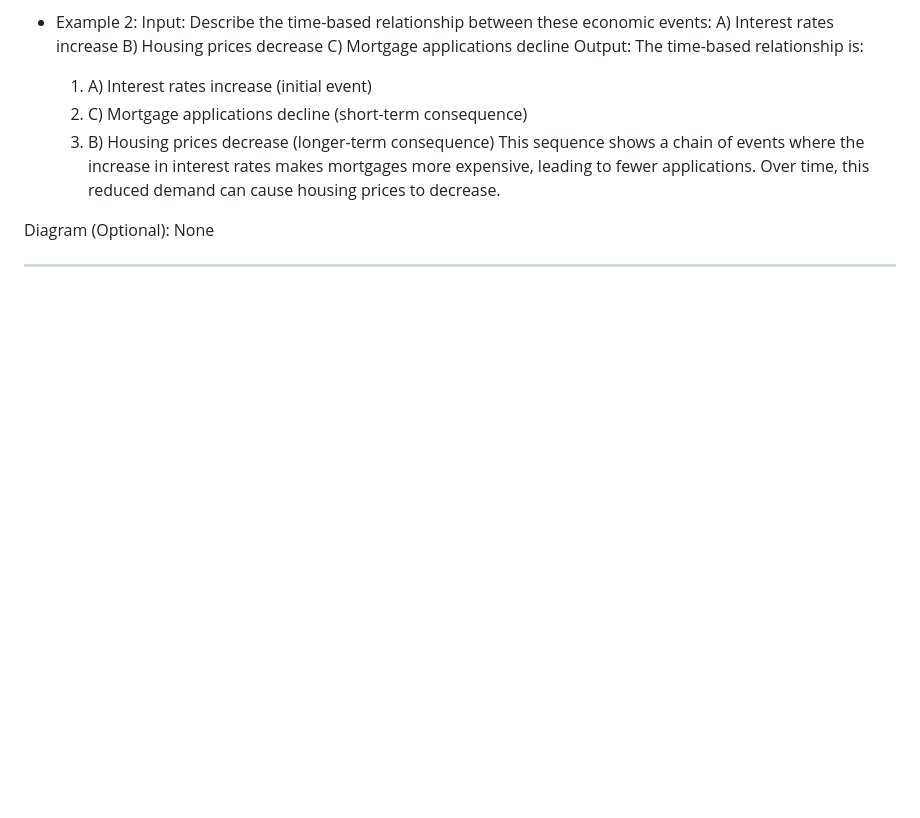
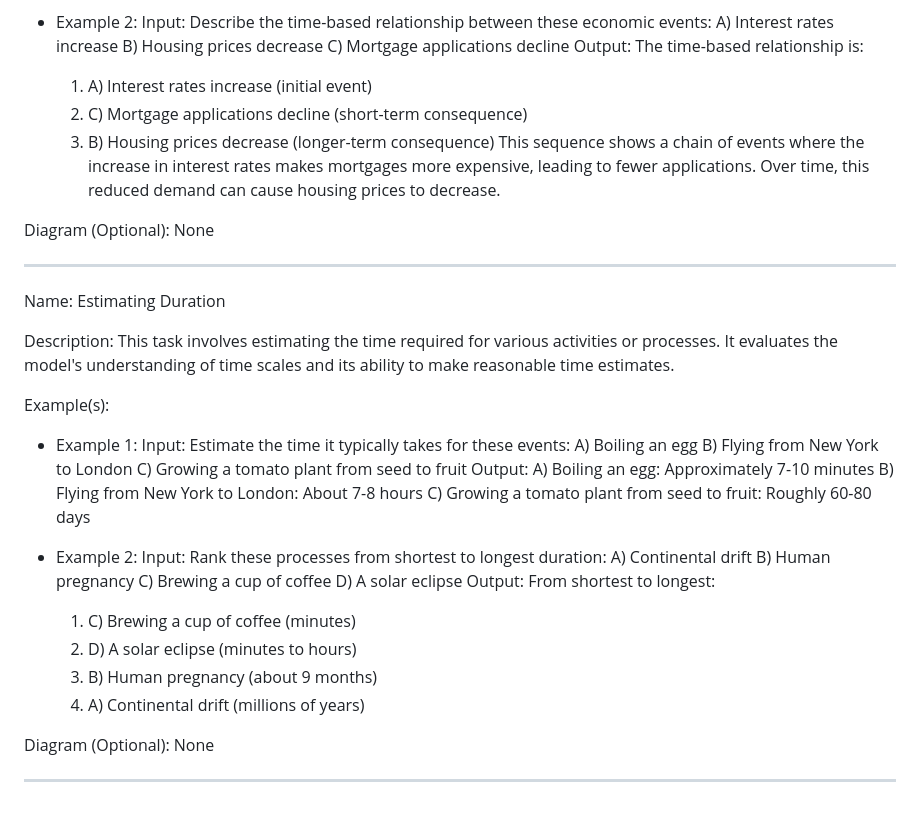
Before and after one commit to NousResearch/Open-Reasoning-Tasks, a Markdown page: tasks.md, the part around the change. GitHub-like rendering; blank space fills up the shorter version.

Commit message:
add estimating durations task

```diff
--- a/tasks.md
+++ b/tasks.md
@@ -639,3 +639,34 @@ Example(s):
 Diagram (Optional): None
 
 ---
+
+Name: Estimating Duration
+
+Description: This task involves estimating the time required for various activities or processes. It evaluates the model's understanding of time scales and its ability to make reasonable time estimates.
+
+Example(s):
+- Example 1:
+    Input: Estimate the time it typically takes for these events:
+    A) Boiling an egg
+    B) Flying from New York to London
+    C) Growing a tomato plant from seed to fruit
+    Output:
+    A) Boiling an egg: Approximately 7-10 minutes
+    B) Flying from New York to London: About 7-8 hours
+    C) Growing a tomato plant from seed to fruit: Roughly 60-80 days
+
+- Example 2:
+    Input: Rank these processes from shortest to longest duration:
+    A) Continental drift
+    B) Human pregnancy
+    C) Brewing a cup of coffee
+    D) A solar eclipse
+    Output: From shortest to longest:
+    1. C) Brewing a cup of coffee (minutes)
+    2. D) A solar eclipse (minutes to hours)
+    3. B) Human pregnancy (about 9 months)
+    4. A) Continental drift (millions of years)
+
+Diagram (Optional): None
+
+---
```
